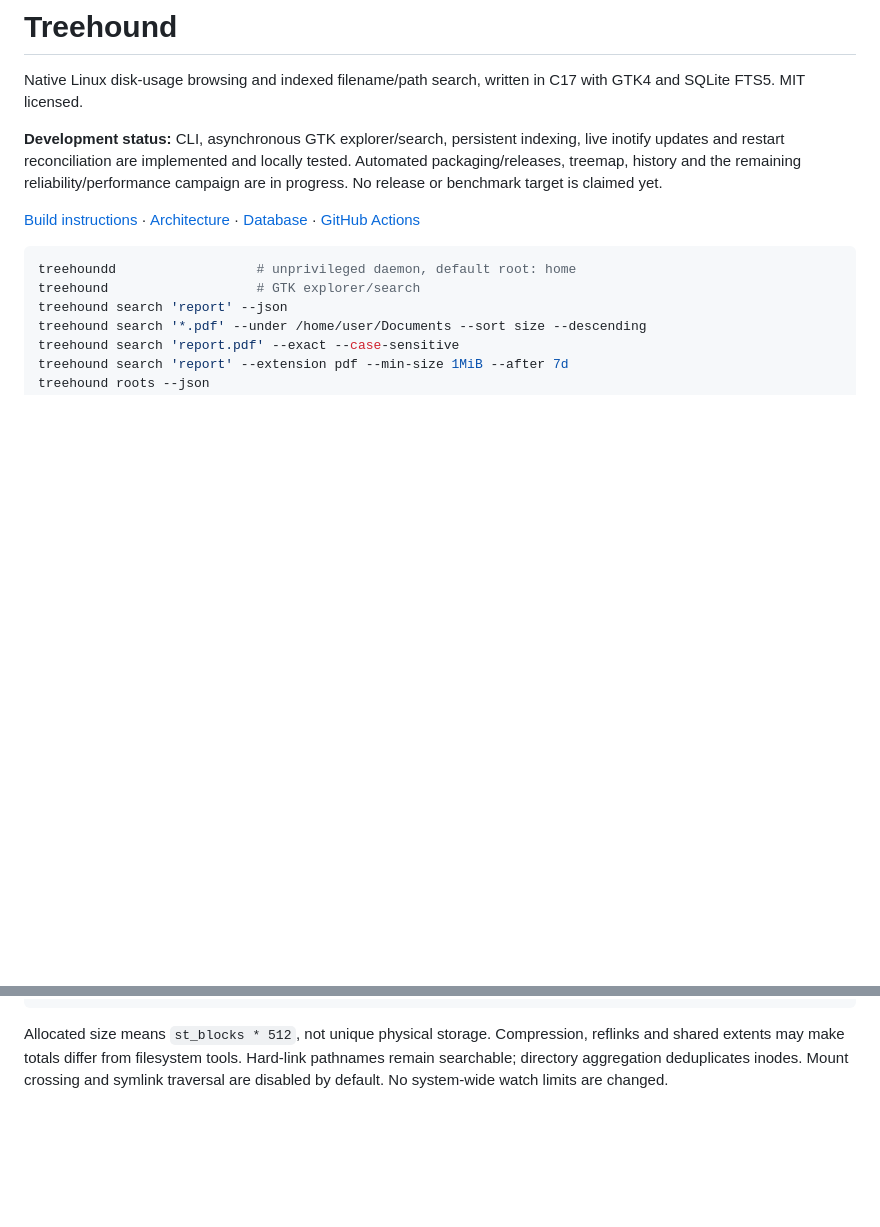
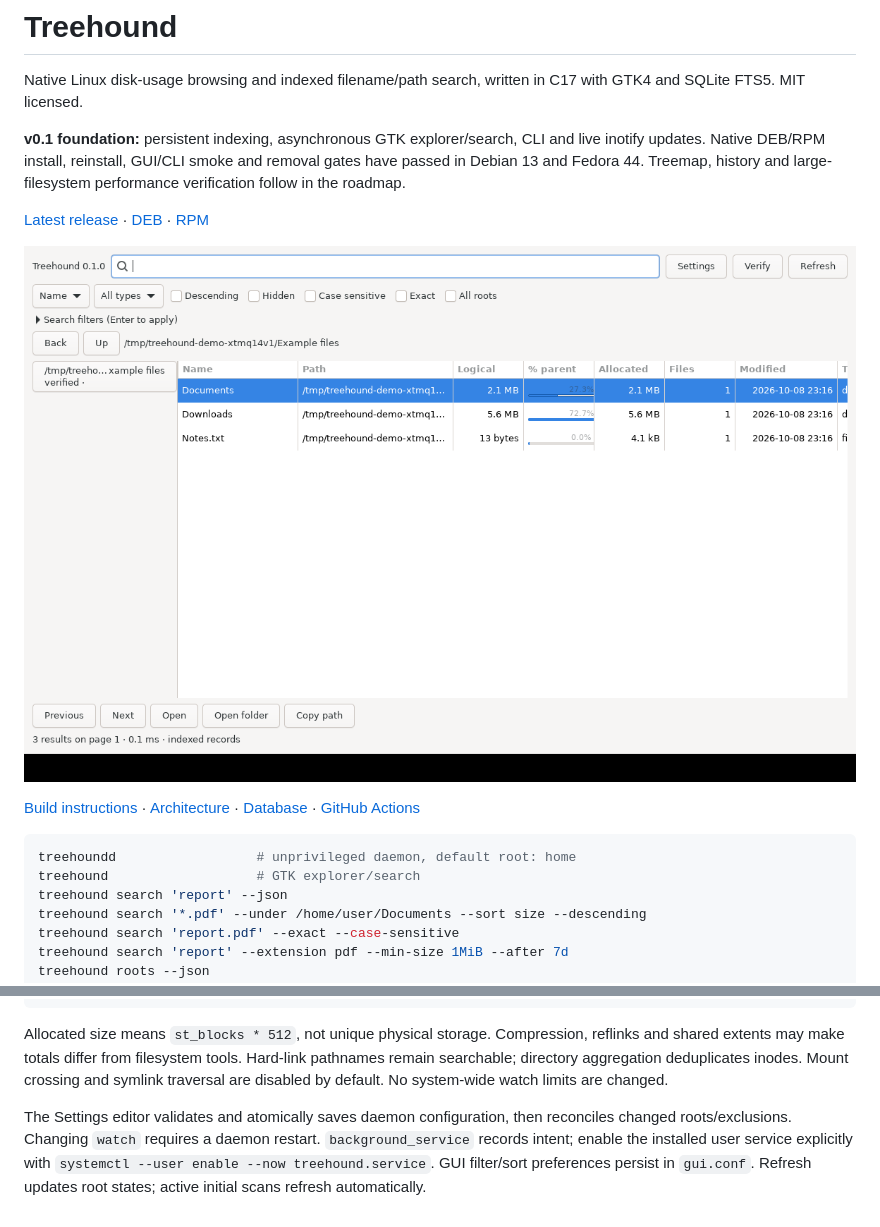
Before and after one commit to blindicide/treehound, a Markdown page: README.md, 2 parts joined by grey strips. GitHub-like rendering; pictures changed too: docs/screenshots/explorer.png (added); blank space fills up the shorter version.

Commit message:
docs(release): document v0.1 features and actual explorer screenshot

````diff
--- a/README.md
+++ b/README.md
@@ -2,7 +2,11 @@
 
 Native Linux disk-usage browsing and indexed filename/path search, written in C17 with GTK4 and SQLite FTS5. MIT licensed.
 
-**Development status:** CLI, asynchronous GTK explorer/search, persistent indexing, live inotify updates and restart reconciliation are implemented and locally tested. Automated packaging/releases, treemap, history and the remaining reliability/performance campaign are in progress. No release or benchmark target is claimed yet.
+**v0.1 foundation:** persistent indexing, asynchronous GTK explorer/search, CLI and live inotify updates. Native DEB/RPM install, reinstall, GUI/CLI smoke and removal gates have passed in Debian 13 and Fedora 44. Treemap, history and large-filesystem performance verification follow in the roadmap.
+
+[Latest release](https://github.com/blindicide/treehound/releases/latest) · [DEB](https://github.com/blindicide/treehound/releases/latest/download/treehound_0.1.0_amd64.deb) · [RPM](https://github.com/blindicide/treehound/releases/latest/download/treehound-0.1.0-1.x86_64.rpm)
+
+![Actual GTK indexed explorer under Xvfb](docs/screenshots/explorer.png)
 
 [Build instructions](docs/BUILDING.md) · [Architecture](docs/ARCHITECTURE.md) · [Database](docs/DATABASE.md) · [GitHub Actions](https://github.com/blindicide/treehound/actions)
 
@@ -31,3 +35,5 @@ reconcile_interval_hours = 24
 ```
 
 Allocated size means `st_blocks * 512`, not unique physical storage. Compression, reflinks and shared extents may make totals differ from filesystem tools. Hard-link pathnames remain searchable; directory aggregation deduplicates inodes. Mount crossing and symlink traversal are disabled by default. No system-wide watch limits are changed.
+
+The Settings editor validates and atomically saves daemon configuration, then reconciles changed roots/exclusions. Changing `watch` requires a daemon restart. `background_service` records intent; enable the installed user service explicitly with `systemctl --user enable --now treehound.service`. GUI filter/sort preferences persist in `gui.conf`. Refresh updates root states; active initial scans refresh automatically.
````
Also changed, not shown: CHANGELOG.md (+4 -1 lines).
